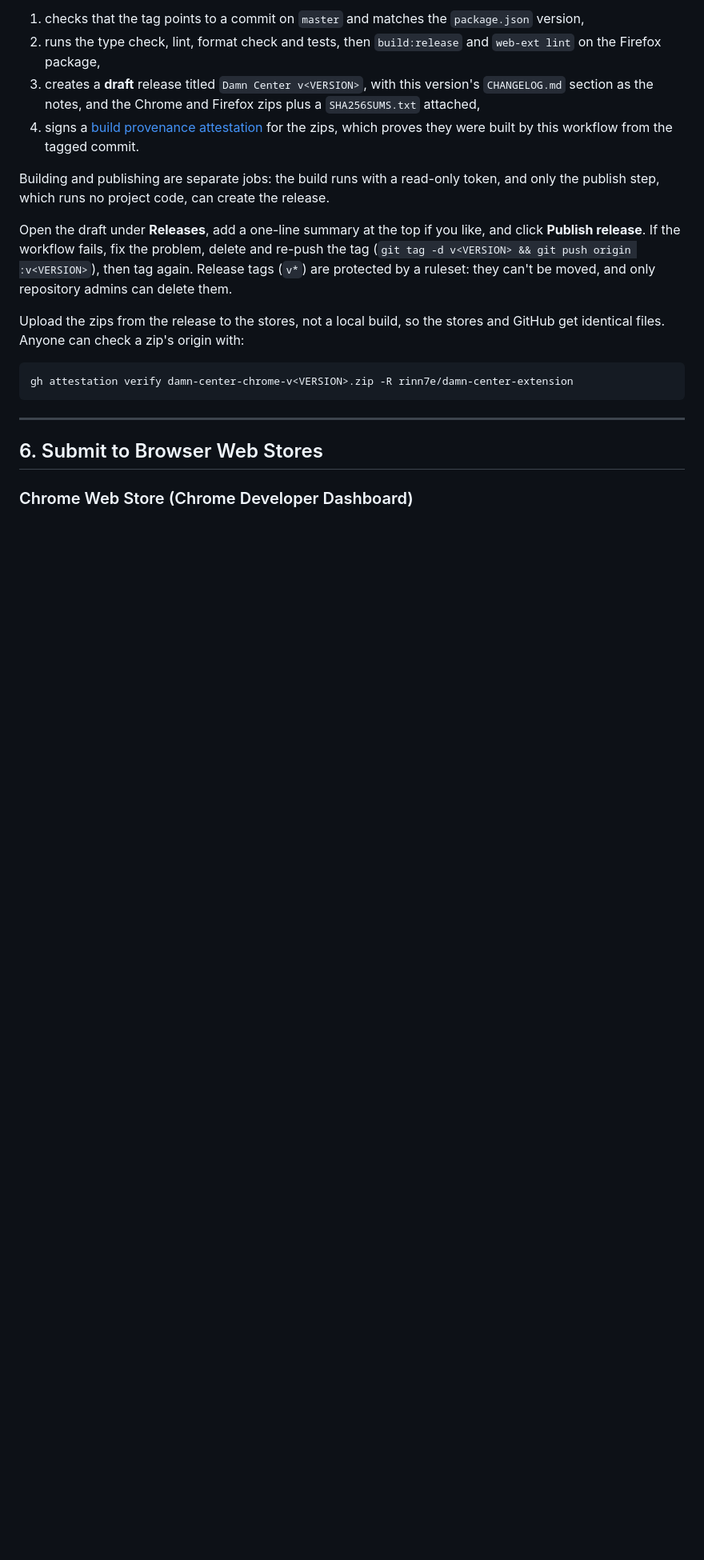
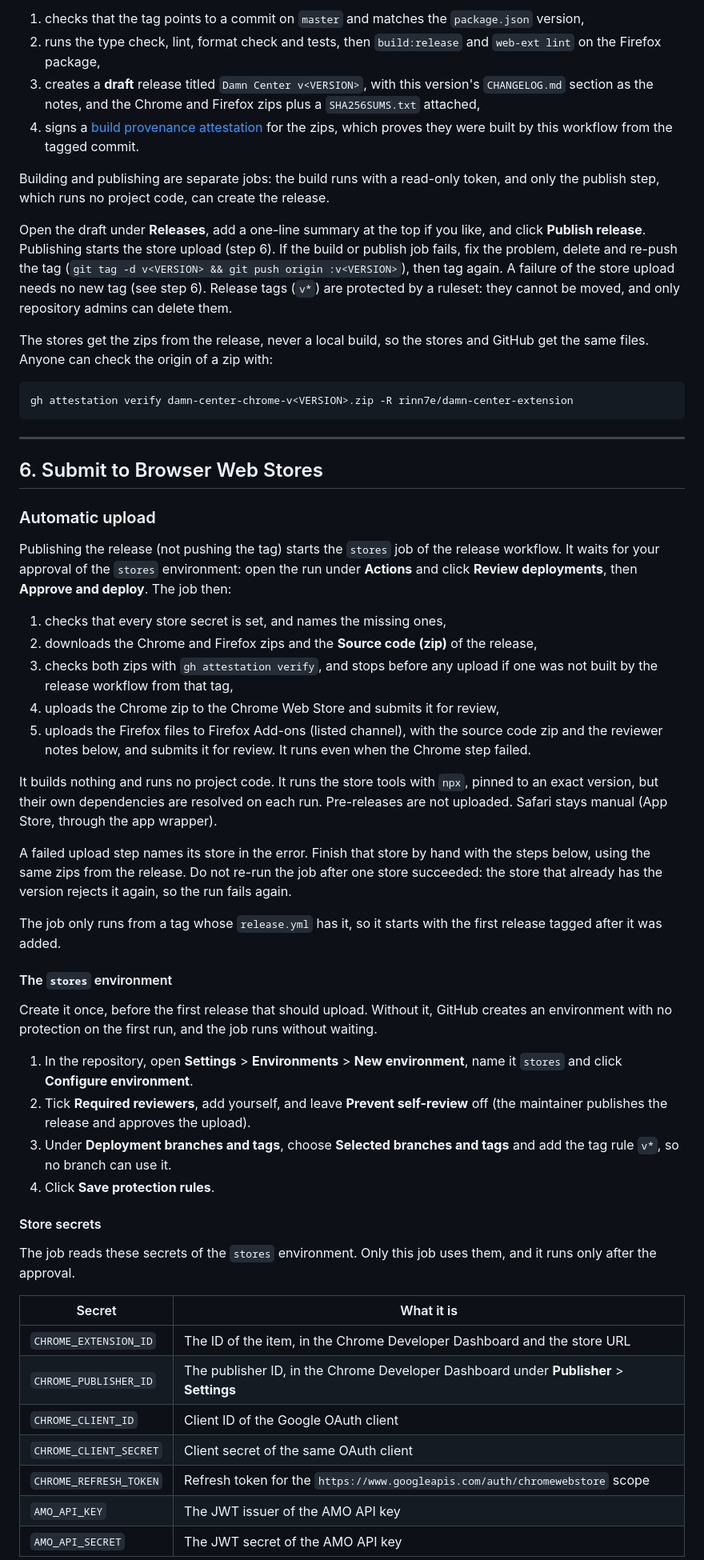
Before and after one commit to rinn7e/damn-center-extension, a Markdown page: doc/release.md, the part around one of its changes. Shown at 80% size. Drawn GitHub-style; blank space fills up the shorter version.

Commit message:
Document the automatic store upload
Problem:
The release guide describes the store upload as manual only, and the
new stores job needs secrets and reviewer notes that are written down
nowhere.

Solution:

- Describe what the stores job does, how to approve it, and what to do
  when one of its uploads fails.

- Explain how to create the stores environment with the maintainer as
  required reviewer: without it, the job would not wait for approval.

- List the secrets of the stores environment and how to create them.

- Move the AMO reviewer build notes into a marked code block that the
  job reads, and point the manual Firefox steps at it.

- Keep the manual store steps as the fallback.

Closes #9

````diff
--- a/doc/release.md
+++ b/doc/release.md
@@ -106,9 +106,9 @@ Pushing the tag runs the [Release workflow](../.github/workflows/release.yml). I
 
 Building and publishing are separate jobs: the build runs with a read-only token, and only the publish step, which runs no project code, can create the release.
 
-Open the draft under **Releases**, add a one-line summary at the top if you like, and click **Publish release**. If the workflow fails, fix the problem, delete and re-push the tag (`git tag -d v<VERSION> && git push origin :v<VERSION>`), then tag again. Release tags (`v*`) are protected by a ruleset: they can't be moved, and only repository admins can delete them.
+Open the draft under **Releases**, add a one-line summary at the top if you like, and click **Publish release**. Publishing starts the store upload (step 6). If the build or publish job fails, fix the problem, delete and re-push the tag (`git tag -d v<VERSION> && git push origin :v<VERSION>`), then tag again. A failure of the store upload needs no new tag (see step 6). Release tags (`v*`) are protected by a ruleset: they cannot be moved, and only repository admins can delete them.
 
-Upload the zips from the release to the stores, not a local build, so the stores and GitHub get identical files. Anyone can check a zip's origin with:
+The stores get the zips from the release, never a local build, so the stores and GitHub get the same files. Anyone can check the origin of a zip with:
 
 ```bash
 gh attestation verify damn-center-chrome-v<VERSION>.zip -R rinn7e/damn-center-extension
@@ -118,4 +118,42 @@ gh attestation verify damn-center-chrome-v<VERSION>.zip -R rinn7e/damn-center-ex
 
 ## 6. Submit to Browser Web Stores
 
-### Chrome Web Store (Chrome Developer Dashboard)
+### Automatic upload
+
+Publishing the release (not pushing the tag) starts the `stores` job of the release workflow. It waits for your approval of the `stores` environment: open the run under **Actions** and click **Review deployments**, then **Approve and deploy**. The job then:
+
+1. checks that every store secret is set, and names the missing ones,
+2. downloads the Chrome and Firefox zips and the **Source code (zip)** of the release,
+3. checks both zips with `gh attestation verify`, and stops before any upload if one was not built by the release workflow from that tag,
+4. uploads the Chrome zip to the Chrome Web Store and submits it for review,
+5. uploads the Firefox files to Firefox Add-ons (listed channel), with the source code zip and the reviewer notes below, and submits it for review. It runs even when the Chrome step failed.
+
+It builds nothing and runs no project code. It runs the store tools with `npx`, pinned to an exact version, but their own dependencies are resolved on each run. Pre-releases are not uploaded. Safari stays manual (App Store, through the app wrapper).
+
+A failed upload step names its store in the error. Finish that store by hand with the steps below, using the same zips from the release. Do not re-run the job after one store succeeded: the store that already has the version rejects it again, so the run fails again.
+
+The job only runs from a tag whose `release.yml` has it, so it starts with the first release tagged after it was added.
+
+#### The `stores` environment
+
+Create it once, before the first release that should upload. Without it, GitHub creates an environment with no protection on the first run, and the job runs without waiting.
+
+1. In the repository, open **Settings** > **Environments** > **New environment**, name it `stores` and click **Configure environment**.
+2. Tick **Required reviewers**, add yourself, and leave **Prevent self-review** off (the maintainer publishes the release and approves the upload).
+3. Under **Deployment branches and tags**, choose **Selected branches and tags** and add the tag rule `v*`, so no branch can use it.
+4. Click **Save protection rules**.
+
+#### Store secrets
+
+The job reads these secrets of the `stores` environment. Only this job uses them, and it runs only after the approval.
+
+| Secret                 | What it is                                                                             |
+| ---------------------- | -------------------------------------------------------------------------------------- |
+| `CHROME_EXTENSION_ID`  | The ID of the item, in the Chrome Developer Dashboard and the store URL                |
+| `CHROME_PUBLISHER_ID`  | The publisher ID, in the Chrome Developer Dashboard under **Publisher** > **Settings** |
+| `CHROME_CLIENT_ID`     | Client ID of the Google OAuth client                                                   |
+| `CHROME_CLIENT_SECRET` | Client secret of the same OAuth client                                                 |
+| `CHROME_REFRESH_TOKEN` | Refresh token for the `https://www.googleapis.com/auth/chromewebstore` scope           |
+| `AMO_API_KEY`          | The JWT issuer of the AMO API key                                                      |
+| `AMO_API_SECRET`       | The JWT secret of the AMO API key                                                      |
+
````
Also changed, not shown: other parts of doc/release.md (+25 -2 lines).
